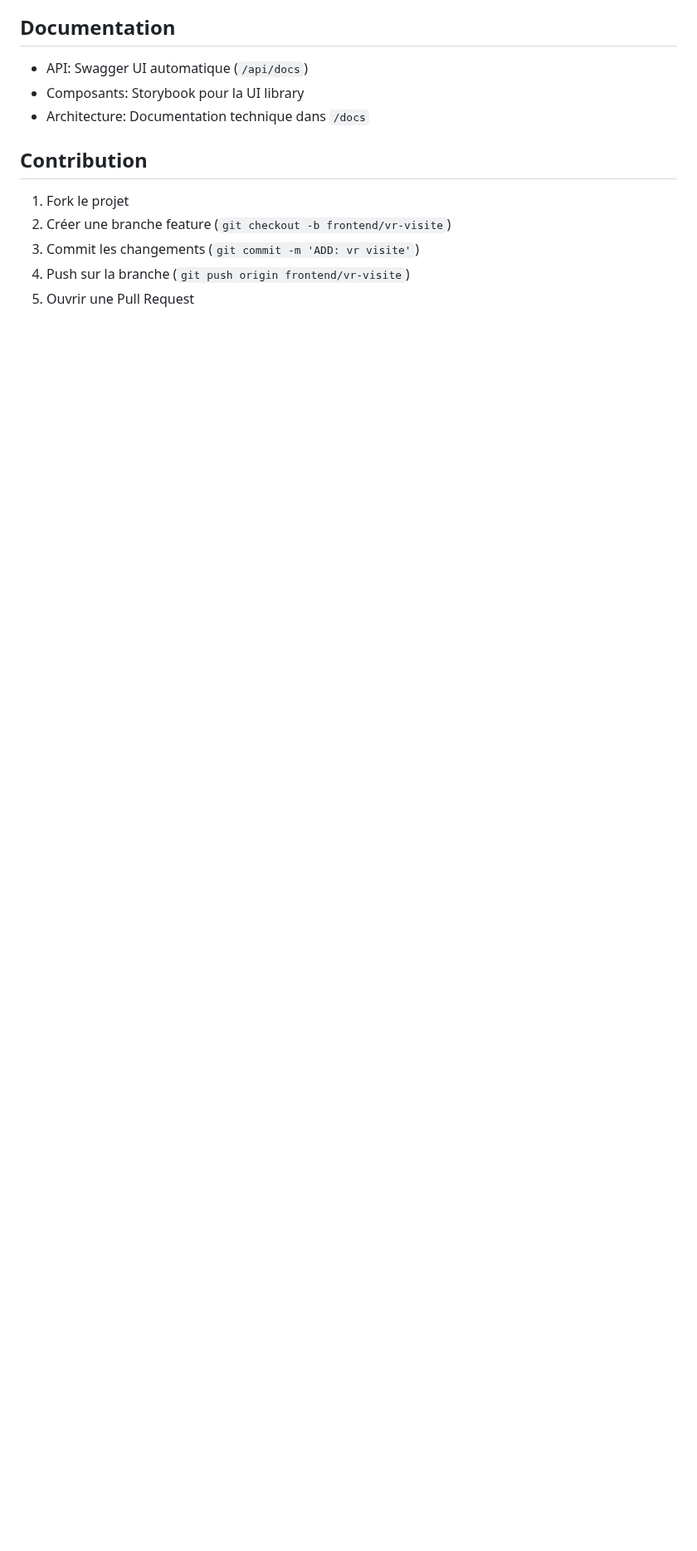
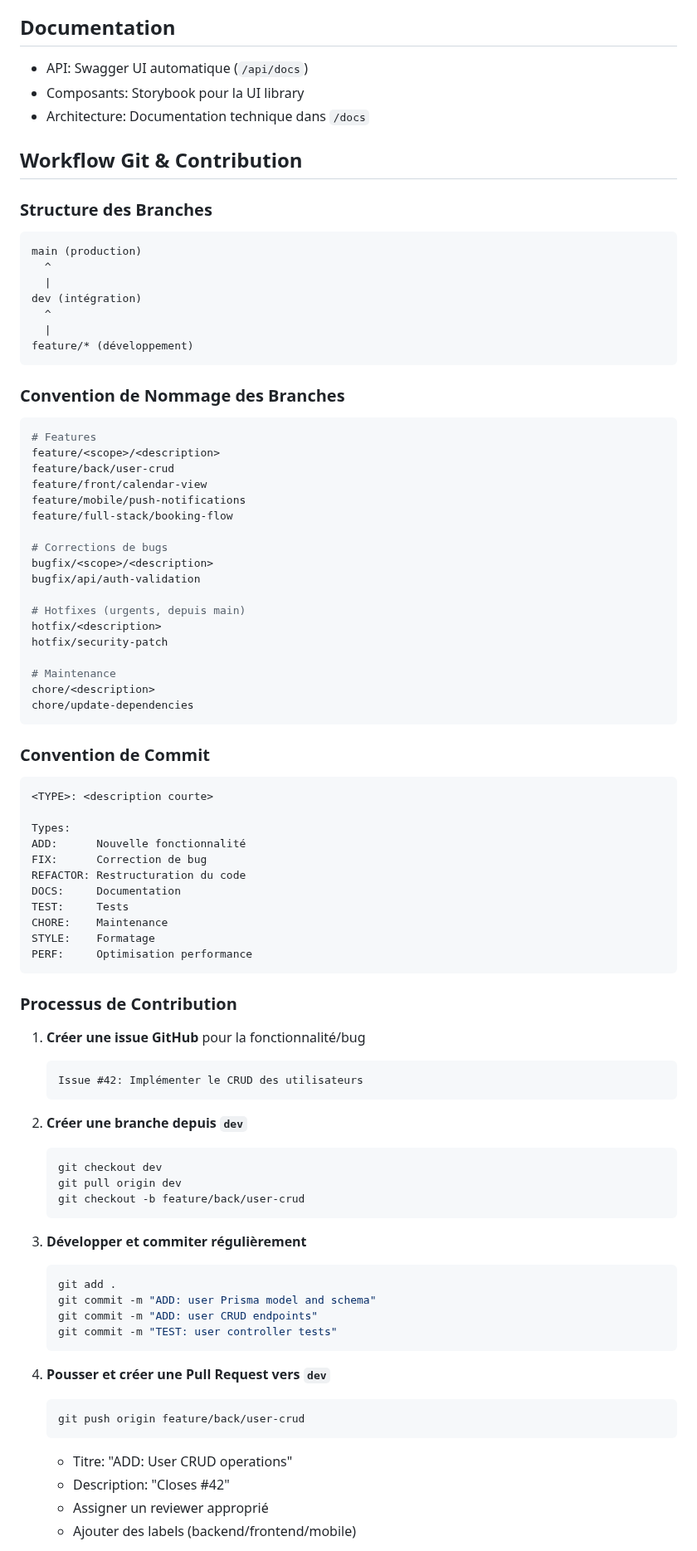
Before and after one commit to Joan-Cordelier/MyEpiBooking, a Markdown page: README.md, the part around one of its changes. Shown at 83% size. Drawn GitHub-style; blank space fills up the shorter version.

Commit message:
DOCS: add comprehensive README and Git workflow guidelines

````diff
--- a/README.md
+++ b/README.md
@@ -271,10 +271,87 @@ NEXTAUTH_URL="https://..."
 - Composants: Storybook pour la UI library
 - Architecture: Documentation technique dans `/docs`
 
-## Contribution
+## Workflow Git & Contribution
 
-1. Fork le projet
-2. Créer une branche feature (`git checkout -b frontend/vr-visite`)
-3. Commit les changements (`git commit -m 'ADD: vr visite'`)
-4. Push sur la branche (`git push origin frontend/vr-visite`)
-5. Ouvrir une Pull Request
+### Structure des Branches
+
+```
+main (production)
+  ^
+  |
+dev (intégration)
+  ^
+  |
+feature/* (développement)
+```
+
+### Convention de Nommage des Branches
+
+```bash
+# Features
+feature/<scope>/<description>
+feature/back/user-crud
+feature/front/calendar-view
+feature/mobile/push-notifications
+feature/full-stack/booking-flow
+
+# Corrections de bugs
+bugfix/<scope>/<description>
+bugfix/api/auth-validation
+
+# Hotfixes (urgents, depuis main)
+hotfix/<description>
+hotfix/security-patch
+
+# Maintenance
+chore/<description>
+chore/update-dependencies
+```
+
+### Convention de Commit
+
+```bash
+<TYPE>: <description courte>
+
+Types:
+ADD:      Nouvelle fonctionnalité
+FIX:      Correction de bug
+REFACTOR: Restructuration du code
+DOCS:     Documentation
+TEST:     Tests
+CHORE:    Maintenance
+STYLE:    Formatage
+PERF:     Optimisation performance
+```
+
+### Processus de Contribution
+
+1. **Créer une issue GitHub** pour la fonctionnalité/bug
+   ```
+   Issue #42: Implémenter le CRUD des utilisateurs
+   ```
+
+2. **Créer une branche depuis `dev`**
+   ```bash
+   git checkout dev
+   git pull origin dev
+   git checkout -b feature/back/user-crud
+   ```
+
+3. **Développer et commiter régulièrement**
+   ```bash
+   git add .
+   git commit -m "ADD: user Prisma model and schema"
+   git commit -m "ADD: user CRUD endpoints"
+   git commit -m "TEST: user controller tests"
+   ```
+
+4. **Pousser et créer une Pull Request vers `dev`**
+   ```bash
+   git push origin feature/back/user-crud
+   ```
+   - Titre: "ADD: User CRUD operations"
+   - Description: "Closes #42"
+   - Assigner un reviewer approprié
+   - Ajouter des labels (backend/frontend/mobile)
+
````
Also changed, not shown: other parts of README.md (+36 -1 lines).
